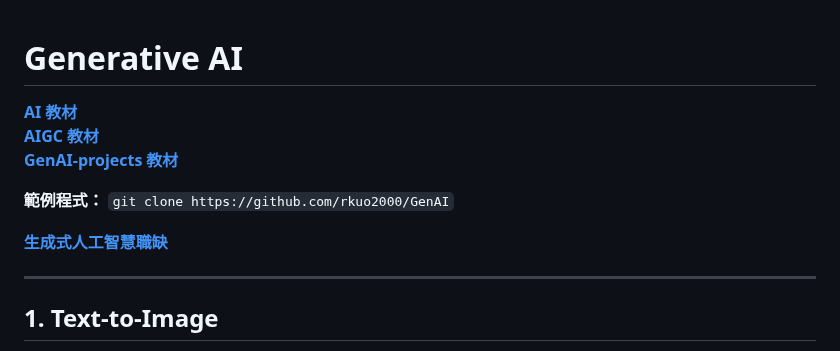
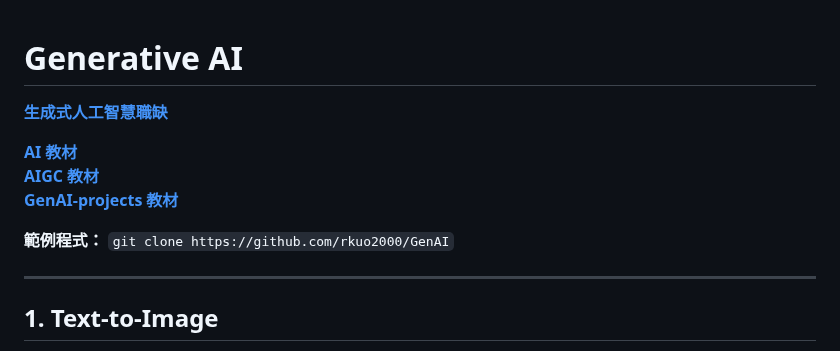
Before and after one commit to rkuo2000/GenAI, a Markdown page: README.md, the part around the change. GitHub-like rendering.

```diff
--- a/README.md
+++ b/README.md
@@ -1,11 +1,11 @@
 # Generative AI
+**[生成式人工智慧職缺](https://www.cake.me/campaigns/artificial-intelligence/jobs)** <br>
+
 **[AI 教材](https://rkuo2000.github.io/AI-course/)**<br>
 **[AIGC 教材](https://rkuo2000.github.io/AI-course/lecture/2024/08/12/AIGC.html)** <br>
 **[GenAI-projects 教材](https://rkuo2000.github.io/GenAI-projects/)** <br>
 
 **範例程式：** `git clone https://github.com/rkuo2000/GenAI`<br>
-
-**[生成式人工智慧職缺](https://www.cake.me/campaigns/artificial-intelligence/jobs)** <br>
 
 ---
 ## 1. Text-to-Image
```
